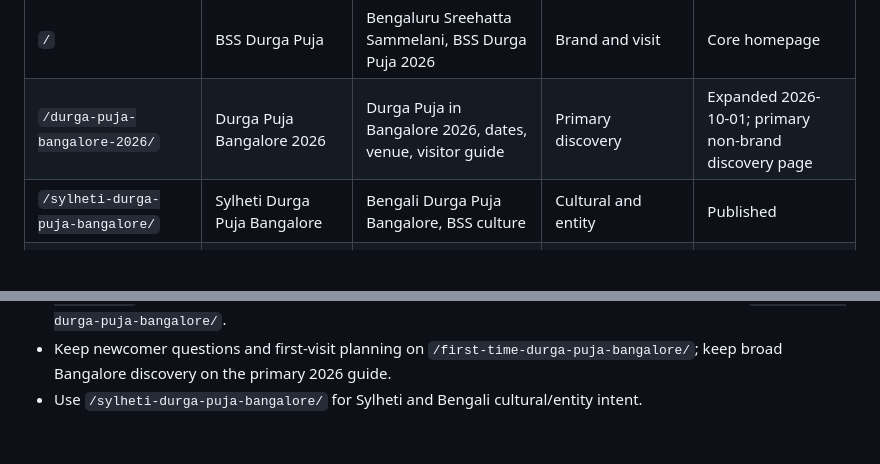
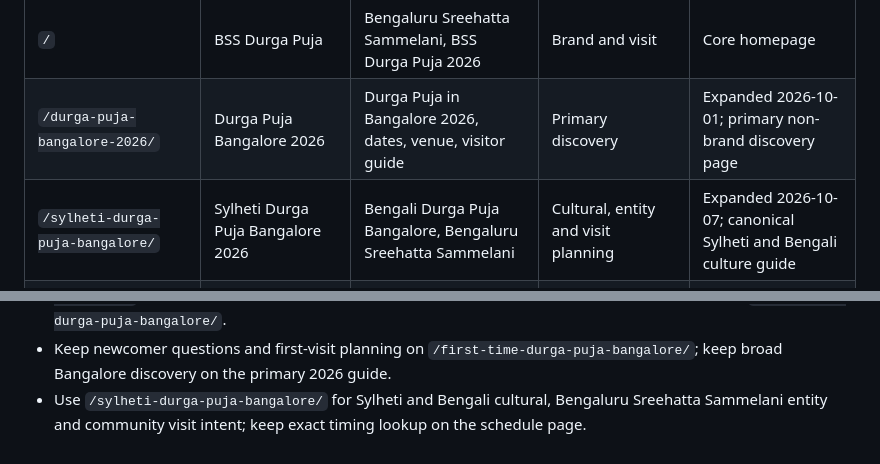
Before and after one commit to iLuciferDevil/bssdurgapuja, a Markdown page: SEO_KEYWORD_MAP.md, 2 parts joined by grey strips. Rendered like a GitHub page; blank space fills up the shorter version.

Commit message:
Assign Sylheti and BSS entity keyword ownership

```diff
--- a/SEO_KEYWORD_MAP.md
+++ b/SEO_KEYWORD_MAP.md
@@ -8,7 +8,7 @@ This internal map assigns one primary search intent to each indexable page. New
 |---|---|---|---|---|
 | `/` | BSS Durga Puja | Bengaluru Sreehatta Sammelani, BSS Durga Puja 2026 | Brand and visit | Core homepage |
 | `/durga-puja-bangalore-2026/` | Durga Puja Bangalore 2026 | Durga Puja in Bangalore 2026, dates, venue, visitor guide | Primary discovery | Expanded 2026-10-01; primary non-brand discovery page |
-| `/sylheti-durga-puja-bangalore/` | Sylheti Durga Puja Bangalore | Bengali Durga Puja Bangalore, BSS culture | Cultural and entity | Published |
+| `/sylheti-durga-puja-bangalore/` | Sylheti Durga Puja Bangalore 2026 | Bengali Durga Puja Bangalore, Bengaluru Sreehatta Sammelani | Cultural, entity and visit planning | Expanded 2026-10-07; canonical Sylheti and Bengali culture guide |
 | `/durga-puja-hoodi-whitefield/` | Durga Puja Hoodi and Whitefield | East Bangalore, KR Puram, ITPL, Marathahalli | Local discovery and visit planning | Expanded 2026-09-29; preferred grouped local page |
 | `/durga-puja-near-whitefield/` | Durga Puja near Whitefield | Durga Puja near me Whitefield | Local visit | Published; avoid another Whitefield doorway |
 | `/bss-durga-puja-2026-schedule/` | BSS Durga Puja schedule | Durga Puja 2026 dates Bangalore, full programme, ritual and cultural timings | Planning | Expanded 2026-09-30; canonical timing source |
@@ -50,4 +50,4 @@ This internal map assigns one primary search intent to each indexable page. New
 - Keep the broad reason for celebrating Durga Puja, the Mahishasura story and homecoming meaning on `/why-we-celebrate-durga-puja/`; keep the day-by-day cultural sequence on `/mahalaya-to-bijoya-durga-puja-days/`.
 - Keep Durga Puja day meanings and the Mahalaya-to-Bijoya cultural sequence on `/mahalaya-to-bijoya-durga-puja-days/`; keep exact timing lookup on the schedule page and practical newcomer questions on `/first-time-durga-puja-bangalore/`.
 - Keep newcomer questions and first-visit planning on `/first-time-durga-puja-bangalore/`; keep broad Bangalore discovery on the primary 2026 guide.
-- Use `/sylheti-durga-puja-bangalore/` for Sylheti and Bengali cultural/entity intent.
+- Use `/sylheti-durga-puja-bangalore/` for Sylheti and Bengali cultural, Bengaluru Sreehatta Sammelani entity and community visit intent; keep exact timing lookup on the schedule page.
```
